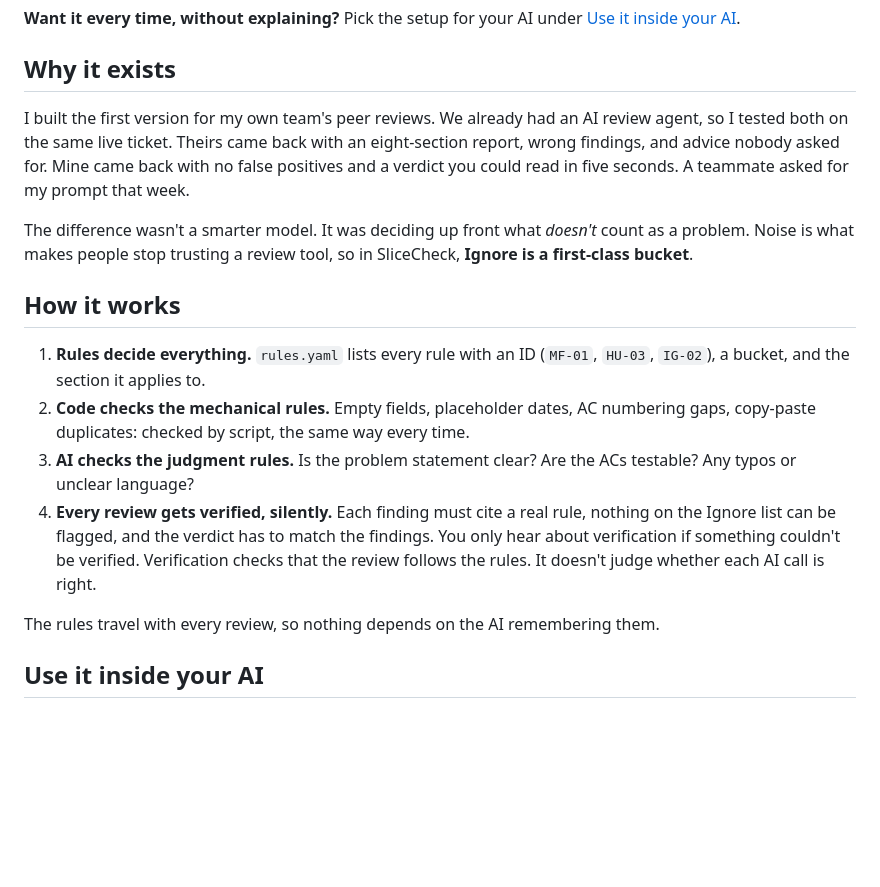
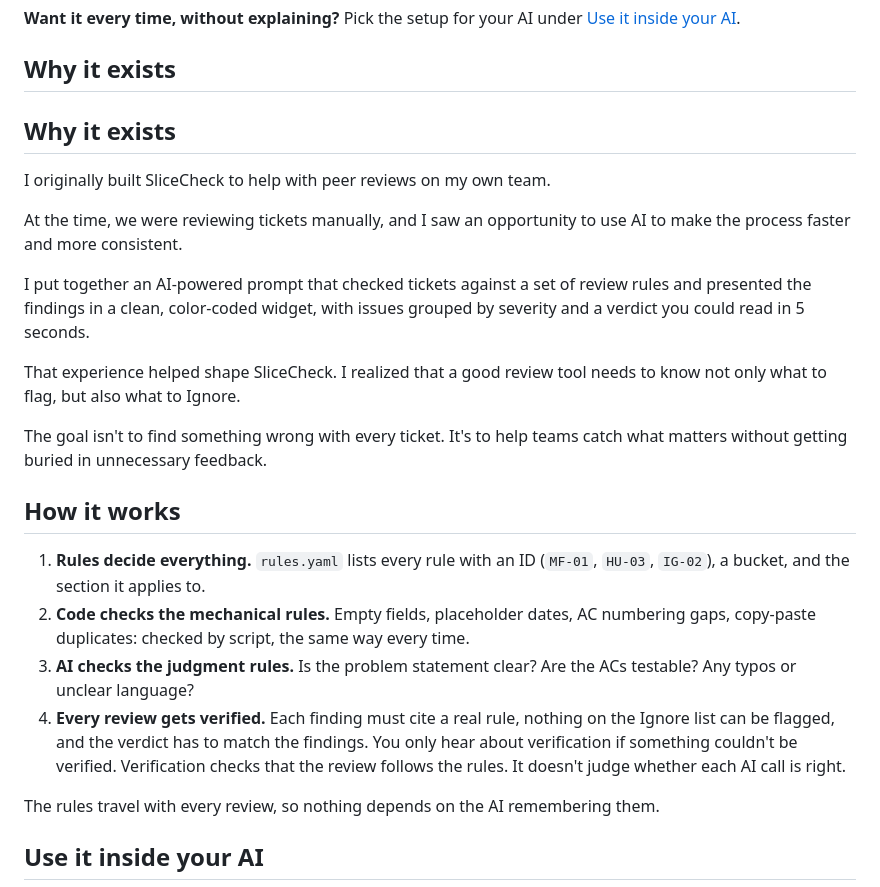
Before and after one commit to aniubom/SliceCheck, a Markdown page: README.md, the part around the change. Rendered like a GitHub page; blank space fills up the shorter version.

Commit message:
Revise 'Why it exists' section in README
Updated the 'Why it exists' section to clarify the purpose and functionality of SliceCheck, emphasizing the importance of ignoring irrelevant issues in peer reviews.

```diff
--- a/README.md
+++ b/README.md
@@ -28,16 +28,24 @@ It reads [`START-HERE.md`](START-HERE.md), runs SliceCheck's checks in its own c
 
 ## Why it exists
 
-I built the first version for my own team's peer reviews. We already had an AI review agent, so I tested both on the same live ticket. Theirs came back with an eight-section report, wrong findings, and advice nobody asked for. Mine came back with no false positives and a verdict you could read in five seconds. A teammate asked for my prompt that week.
+## Why it exists
 
-The difference wasn't a smarter model. It was deciding up front what *doesn't* count as a problem. Noise is what makes people stop trusting a review tool, so in SliceCheck, **Ignore is a first-class bucket**.
+I originally built SliceCheck to help with peer reviews on my own team.
+
+At the time, we were reviewing tickets manually, and I saw an opportunity to use AI to make the process faster and more consistent.
+
+I put together an AI-powered prompt that checked tickets against a set of review rules and presented the findings in a clean, color-coded widget, with issues grouped by severity and a verdict you could read in 5 seconds.
+
+That experience helped shape SliceCheck. I realized that a good review tool needs to know not only what to flag, but also what to Ignore.
+
+The goal isn't to find something wrong with every ticket. It's to help teams catch what matters without getting buried in unnecessary feedback.
 
 ## How it works
 
 1. **Rules decide everything.** `rules.yaml` lists every rule with an ID (`MF-01`, `HU-03`, `IG-02`), a bucket, and the section it applies to.
 2. **Code checks the mechanical rules.** Empty fields, placeholder dates, AC numbering gaps, copy-paste duplicates: checked by script, the same way every time.
 3. **AI checks the judgment rules.** Is the problem statement clear? Are the ACs testable? Any typos or unclear language?
-4. **Every review gets verified, silently.** Each finding must cite a real rule, nothing on the Ignore list can be flagged, and the verdict has to match the findings. You only hear about verification if something couldn't be verified. Verification checks that the review follows the rules. It doesn't judge whether each AI call is right.
+4. **Every review gets verified.** Each finding must cite a real rule, nothing on the Ignore list can be flagged, and the verdict has to match the findings. You only hear about verification if something couldn't be verified. Verification checks that the review follows the rules. It doesn't judge whether each AI call is right.
 
 The rules travel with every review, so nothing depends on the AI remembering them.
 
```
